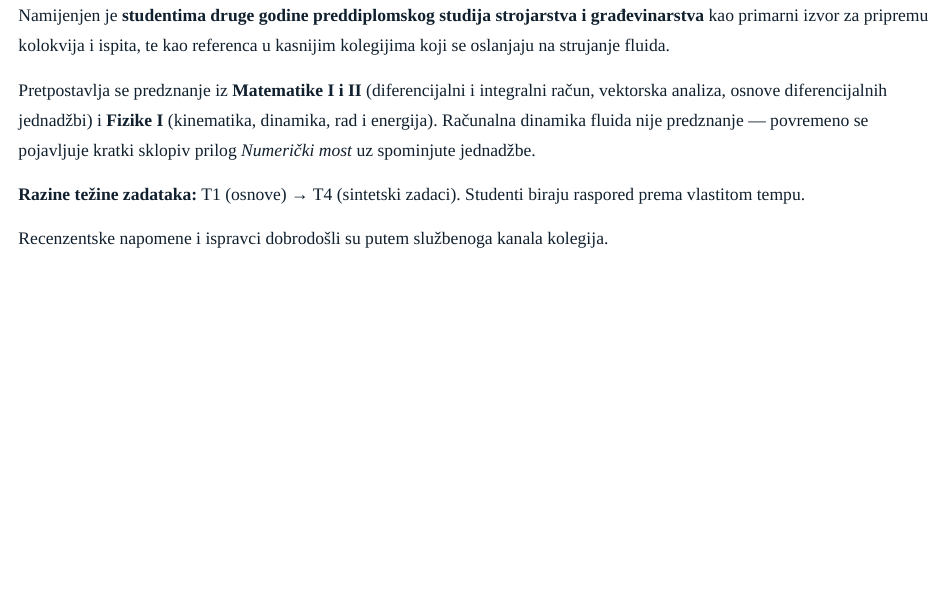
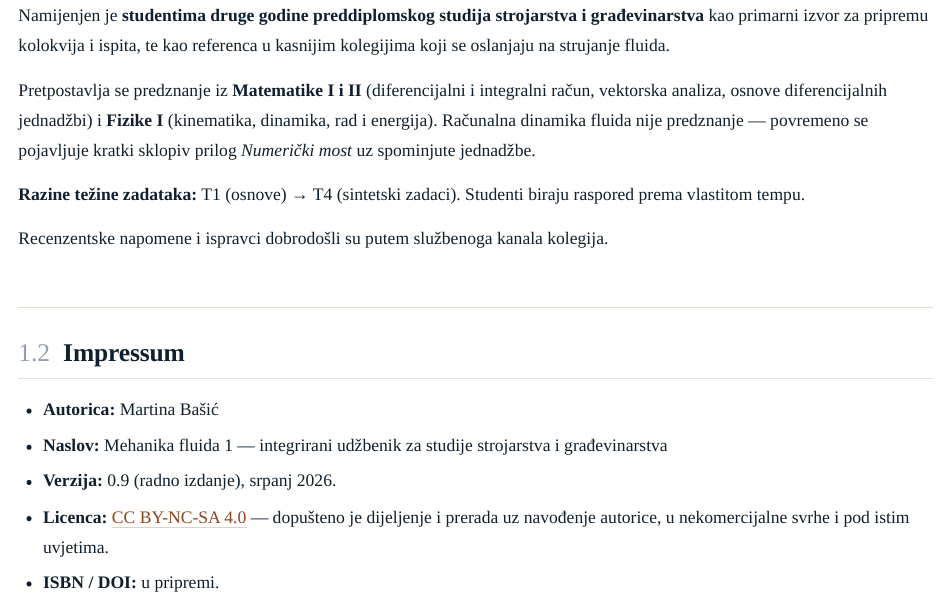
Before and after one commit to martibasic/MF1_udzbenik, a Quarto document (index.qmd): the page in a window 1100 px wide, from 2310 px down. Rendered offline with R 4.5, knitr and Pandoc in place of Quarto, with nearby package versions.

Commit message:
Faza D: impressum (autorica, verzija, licenca)
Sveucilisni udzbenik treba impressum; dosad ga nije bilo.

- index.qmd: sekcija Impressum s autoricom (Martina Basic), naslovom,
  verzijom (0.9 radno izdanje, srpanj 2026), licencom CC BY-NC-SA 4.0
  (poveznica na deed) i ISBN/DOI placeholderom.
- _quarto.yml: author: "Martina Basic".

Licenca i autorica potvrdjene s autoricom.

Co-Authored-By: Claude Fable 5 <noreply@anthropic.com>

```diff
--- a/index.qmd
+++ b/index.qmd
@@ -142,3 +142,11 @@ Pretpostavlja se predznanje iz **Matematike I i II** (diferencijalni i integraln
 **Razine težine zadataka:** T1 (osnove) → T4 (sintetski zadaci). Studenti biraju raspored prema vlastitom tempu.
 
 Recenzentske napomene i ispravci dobrodošli su putem službenoga kanala kolegija.
+
+## Impressum
+
+- **Autorica:** Martina Bašić
+- **Naslov:** Mehanika fluida 1 — integrirani udžbenik za studije strojarstva i građevinarstva
+- **Verzija:** 0.9 (radno izdanje), srpanj 2026.
+- **Licenca:** [CC BY-NC-SA 4.0](https://creativecommons.org/licenses/by-nc-sa/4.0/deed.hr) — dopušteno je dijeljenje i prerada uz navođenje autorice, u nekomercijalne svrhe i pod istim uvjetima.
+- **ISBN / DOI:** u pripremi.
```
Also changed, not shown: _quarto.yml (+1 -0 lines).
